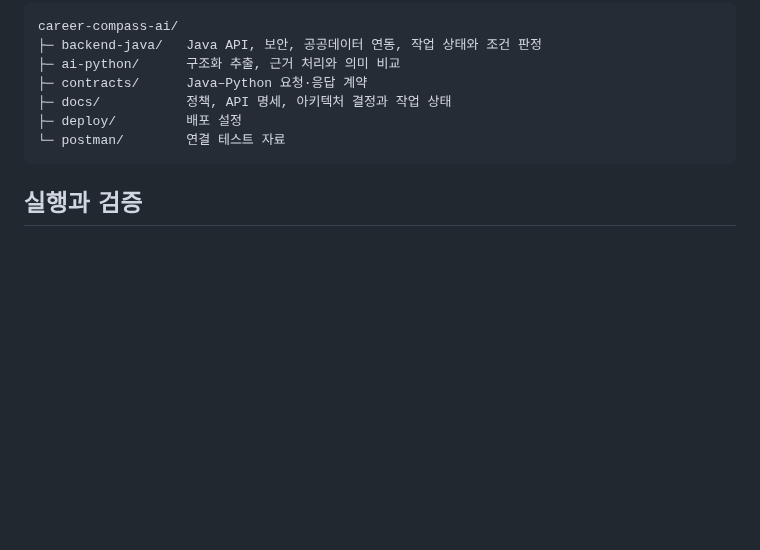
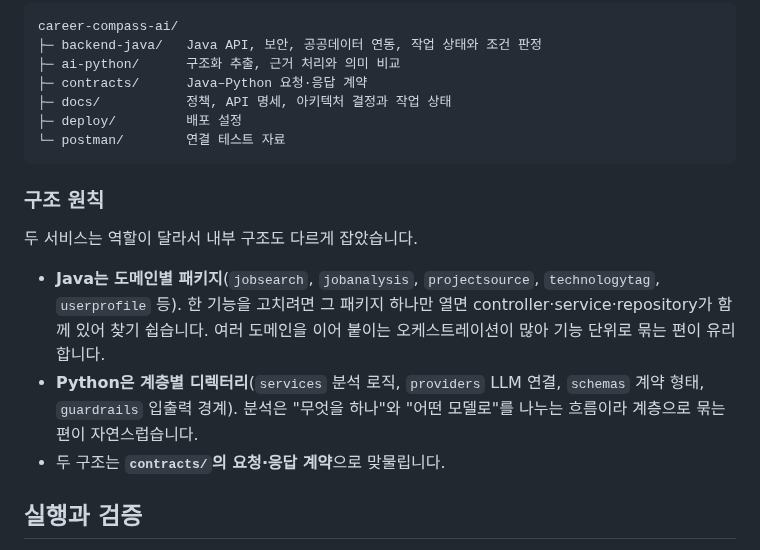
Before and after one commit to hwang67120-bit/career-compass-ai, a Markdown page: README.md, the part around the change. GitHub-like rendering; blank space fills up the shorter version.

````diff
--- a/README.md
+++ b/README.md
@@ -161,6 +161,19 @@ career-compass-ai/
 └─ postman/        연결 테스트 자료
 ```
 
+### 구조 원칙
+
+두 서비스는 역할이 달라서 내부 구조도 다르게 잡았습니다.
+
+- **Java는 도메인별 패키지**(`jobsearch`, `jobanalysis`, `projectsource`,
+  `technologytag`, `userprofile` 등). 한 기능을 고치려면 그 패키지 하나만 열면
+  controller·service·repository가 함께 있어 찾기 쉽습니다. 여러 도메인을
+  이어 붙이는 오케스트레이션이 많아 기능 단위로 묶는 편이 유리합니다.
+- **Python은 계층별 디렉터리**(`services` 분석 로직, `providers` LLM 연결,
+  `schemas` 계약 형태, `guardrails` 입출력 경계). 분석은 "무엇을 하나"와
+  "어떤 모델로"를 나누는 흐름이라 계층으로 묶는 편이 자연스럽습니다.
+- 두 구조는 **`contracts/`의 요청·응답 계약**으로 맞물립니다.
+
 ## 실행과 검증
 
 Java와 Python 개발·빌드·서버 실행은 Linux에서 수행합니다. 비밀키와 인증정보는 환경변수로
````
Also changed, not shown: docs/current-work.md (+36 -6 lines).
